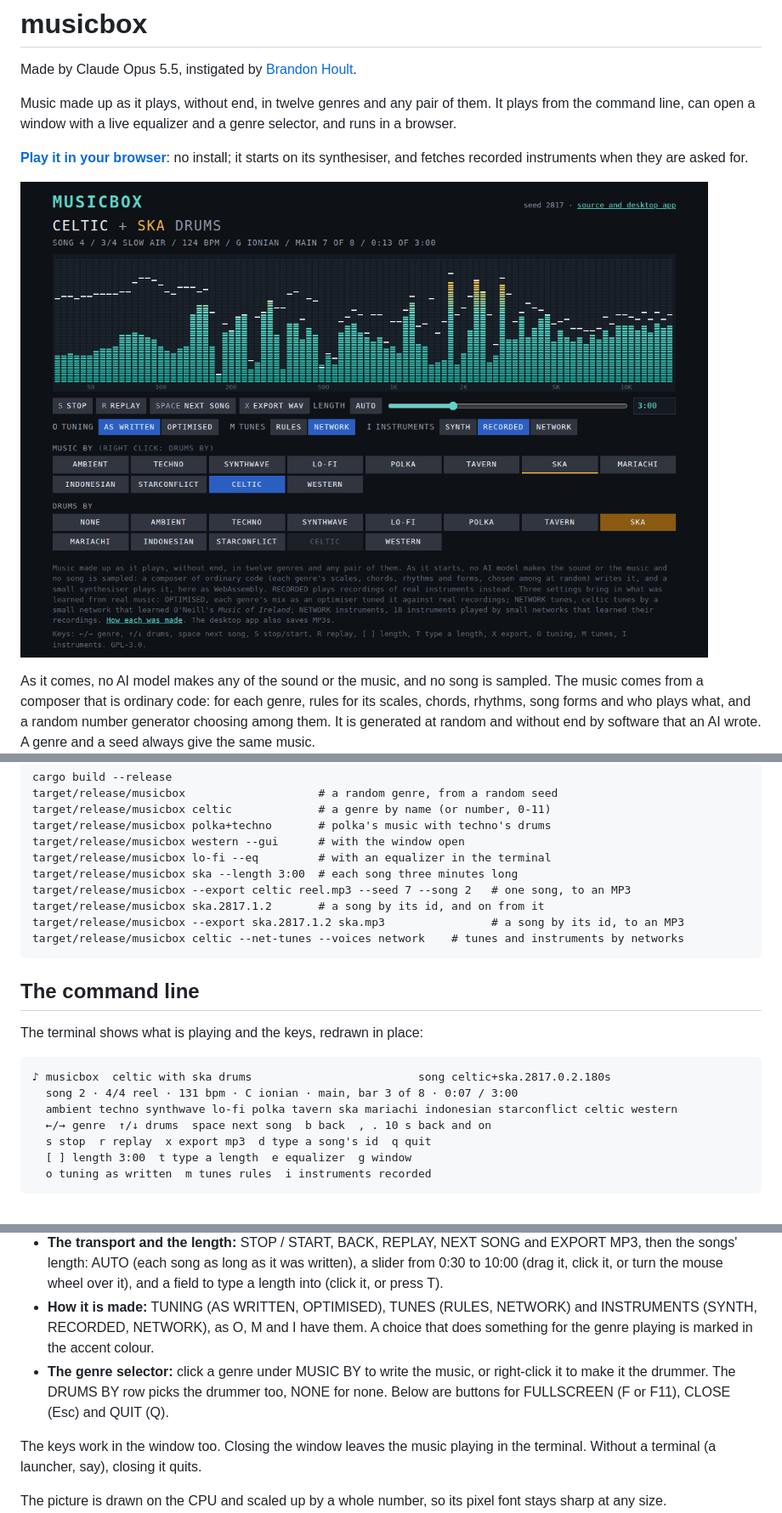
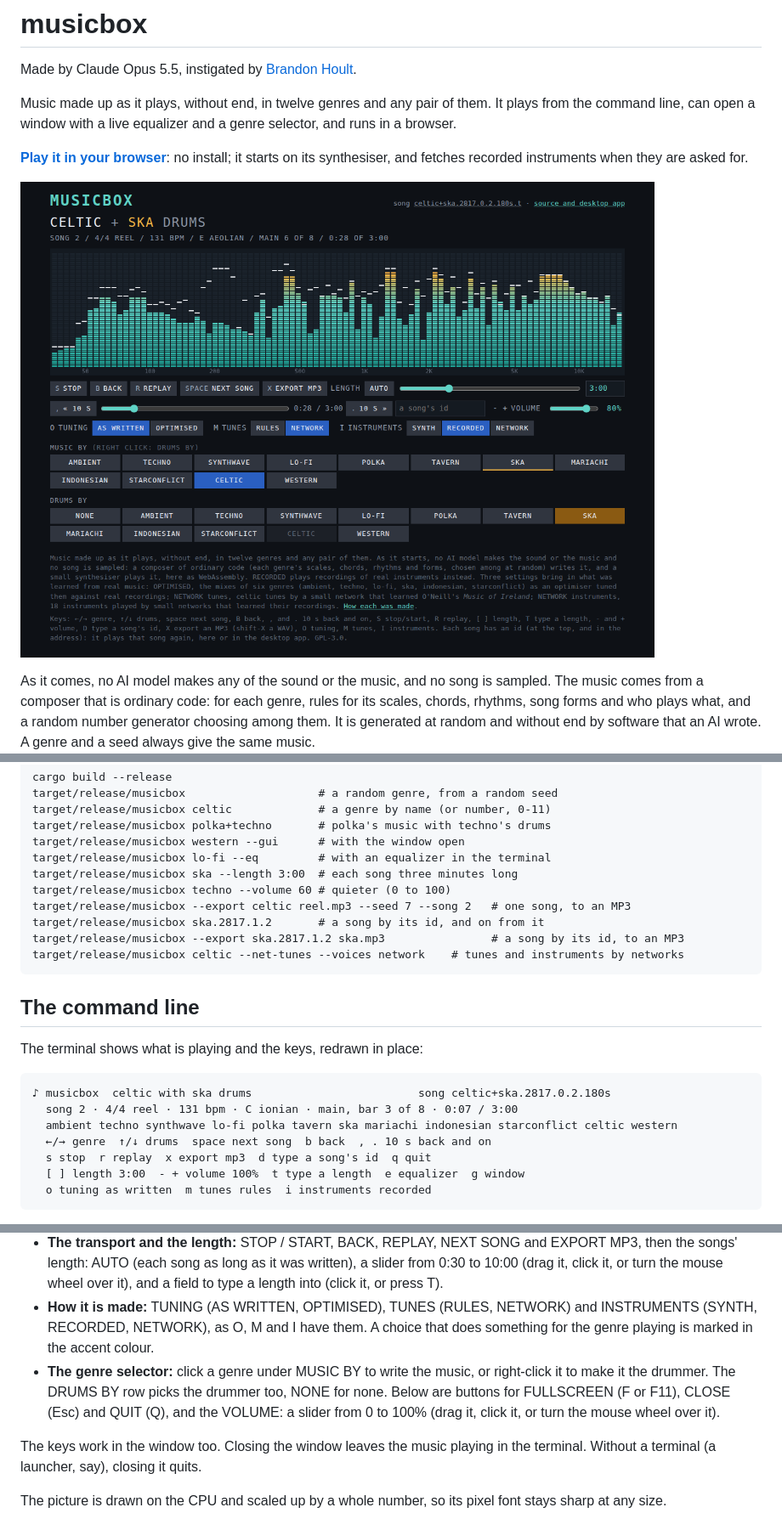
Before and after one commit to bhoult/musicbox, a Markdown page: README.md, 3 parts joined by grey strips. Shown at 85% size. Rendered like a GitHub page; pictures changed too: docs/web.png.

````diff
--- a/README.md
+++ b/README.md
@@ -6,7 +6,7 @@ Music made up as it plays, without end, in twelve genres and any pair of them. I
 
 **[Play it in your browser](https://bhoult.github.io/musicbox/)**: no install; it starts on its synthesiser, and fetches recorded instruments when they are asked for.
 
-[![The browser version: celtic music with ska drums, its tunes by the network and its instruments recorded; the equalizer, the transport, the three settings and the genre selector](docs/web.png)](https://bhoult.github.io/musicbox/)
+[![The browser version: celtic music with ska drums, its tunes by the network and its instruments recorded; the equalizer, the transport, the song's bar, the volume, the three settings and the genre selector](docs/web.png)](https://bhoult.github.io/musicbox/)
 
 As it comes, no AI model makes any of the sound or the music, and no song is sampled. The music comes from a composer that is ordinary code: for each genre, rules for its scales, chords, rhythms, song forms and who plays what, and a random number generator choosing among them. It is generated at random and without end by software that an AI wrote. A genre and a seed always give the same music.
 
@@ -22,6 +22,7 @@ target/release/musicbox polka+techno       # polka's music with techno's drums
 target/release/musicbox western --gui      # with the window open
 target/release/musicbox lo-fi --eq         # with an equalizer in the terminal
 target/release/musicbox ska --length 3:00  # each song three minutes long
+target/release/musicbox techno --volume 60 # quieter (0 to 100)
 target/release/musicbox --export celtic reel.mp3 --seed 7 --song 2   # one song, to an MP3
 target/release/musicbox ska.2817.1.2       # a song by its id, and on from it
 target/release/musicbox --export ska.2817.1.2 ska.mp3                # a song by its id, to an MP3
@@ -38,7 +39,7 @@ The terminal shows what is playing and the keys, redrawn in place:
   ambient techno synthwave lo-fi polka tavern ska mariachi indonesian starconflict celtic western
   ←/→ genre  ↑/↓ drums  space next song  b back  , . 10 s back and on
   s stop  r replay  x export mp3  d type a song's id  q quit
-  [ ] length 3:00  t type a length  e equalizer  g window
+  [ ] length 3:00  - + volume 100%  t type a length  e equalizer  g window
   o tuning as written  m tunes rules  i instruments recorded
 ```
 
@@ -77,7 +79,7 @@ A change waits for the next bar line, or the next beat when bars are long, and t
 - **The equalizer:** what the speakers are playing, in LED bars from 35 Hz to 16 kHz with peak markers. Each bar is the loudest part of its band in an 85 ms window, tilted up 3 dB an octave so the highs show.
 - **The transport and the length:** STOP / START, BACK, REPLAY, NEXT SONG and EXPORT MP3, then the songs' length: AUTO (each song as long as it was written), a slider from 0:30 to 10:00 (drag it, click it, or turn the mouse wheel over it), and a field to type a length into (click it, or press T).
 - **How it is made:** TUNING (AS WRITTEN, OPTIMISED), TUNES (RULES, NETWORK) and INSTRUMENTS (SYNTH, RECORDED, NETWORK), as O, M and I have them. A choice that does something for the genre playing is marked in the accent colour.
-- **The genre selector:** click a genre under MUSIC BY to write the music, or right-click it to make it the drummer. The DRUMS BY row picks the drummer too, NONE for none. Below are buttons for FULLSCREEN (F or F11), CLOSE (Esc) and QUIT (Q).
+- **The genre selector:** click a genre under MUSIC BY to write the music, or right-click it to make it the drummer. The DRUMS BY row picks the drummer too, NONE for none. Below are buttons for FULLSCREEN (F or F11), CLOSE (Esc) and QUIT (Q), and the VOLUME: a slider from 0 to 100% (drag it, click it, or turn the mouse wheel over it).
 
 The keys work in the window too. Closing the window leaves the music playing in the terminal. Without a terminal (a launcher, say), closing it quits.
 
````
Also changed, not shown: other parts of README.md (+7 -2 lines), docs/window.png, 8 other files.
